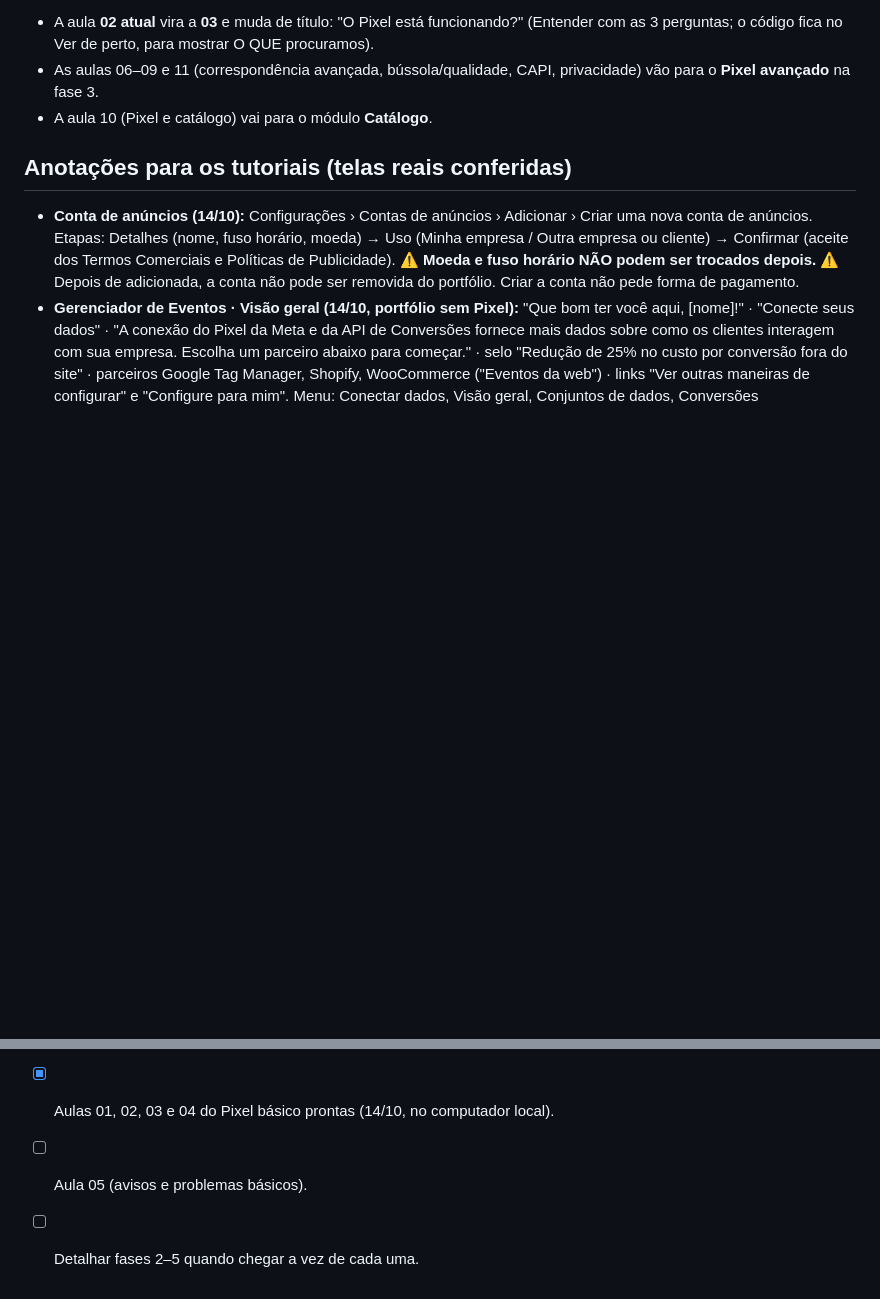
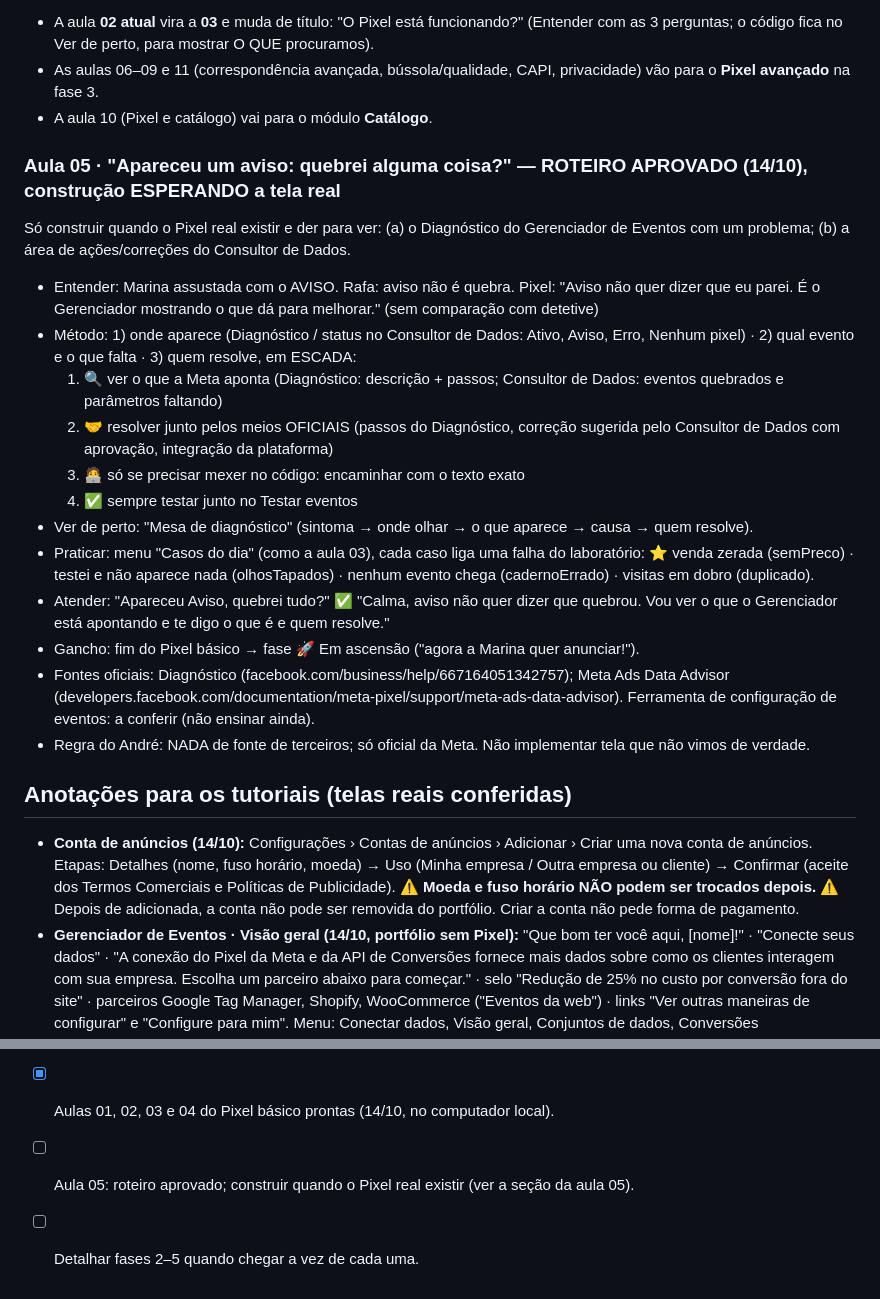
Before and after one commit to andreaabcj-cmd/lojinha-da-marina, a Markdown page: _roteiro/HISTORIA.md, 2 parts joined by grey strips. Rendered like a GitHub page; blank space fills up the shorter version.

Commit message:
Roteiro: aula 05 aprovada (escada de resolucao com meios oficiais), construcao aguardando a tela real
Co-Authored-By: Claude Opus 5.5 <noreply@anthropic.com>

```diff
--- a/_roteiro/HISTORIA.md
+++ b/_roteiro/HISTORIA.md
@@ -61,6 +61,22 @@ Mudanças que isso pede no que já existe:
 - As aulas 06–09 e 11 (correspondência avançada, bússola/qualidade, CAPI, privacidade) vão para o **Pixel avançado** na fase 3.
 - A aula 10 (Pixel e catálogo) vai para o módulo **Catálogo**.
 
+
+### Aula 05 · "Apareceu um aviso: quebrei alguma coisa?" — ROTEIRO APROVADO (14/10), construção ESPERANDO a tela real
+Só construir quando o Pixel real existir e der para ver: (a) o Diagnóstico do Gerenciador de Eventos com um problema; (b) a área de ações/correções do Consultor de Dados.
+- Entender: Marina assustada com o AVISO. Rafa: aviso não é quebra. Pixel: "Aviso não quer dizer que eu parei. É o Gerenciador mostrando o que dá para melhorar." (sem comparação com detetive)
+- Método: 1) onde aparece (Diagnóstico / status no Consultor de Dados: Ativo, Aviso, Erro, Nenhum pixel) · 2) qual evento e o que falta · 3) quem resolve, em ESCADA:
+  1. 🔍 ver o que a Meta aponta (Diagnóstico: descrição + passos; Consultor de Dados: eventos quebrados e parâmetros faltando)
+  2. 🤝 resolver junto pelos meios OFICIAIS (passos do Diagnóstico, correção sugerida pelo Consultor de Dados com aprovação, integração da plataforma)
+  3. 🧑‍💻 só se precisar mexer no código: encaminhar com o texto exato
+  4. ✅ sempre testar junto no Testar eventos
+- Ver de perto: "Mesa de diagnóstico" (sintoma → onde olhar → o que aparece → causa → quem resolve).
+- Praticar: menu "Casos do dia" (como a aula 03), cada caso liga uma falha do laboratório: ⭐ venda zerada (semPreco) · testei e não aparece nada (olhosTapados) · nenhum evento chega (cadernoErrado) · visitas em dobro (duplicado).
+- Atender: "Apareceu Aviso, quebrei tudo?" ✅ "Calma, aviso não quer dizer que quebrou. Vou ver o que o Gerenciador está apontando e te digo o que é e quem resolve."
+- Gancho: fim do Pixel básico → fase 🚀 Em ascensão ("agora a Marina quer anunciar!").
+- Fontes oficiais: Diagnóstico (facebook.com/business/help/667164051342757); Meta Ads Data Advisor (developers.facebook.com/documentation/meta-pixel/support/meta-ads-data-advisor). Ferramenta de configuração de eventos: a conferir (não ensinar ainda).
+- Regra do André: NADA de fonte de terceiros; só oficial da Meta. Não implementar tela que não vimos de verdade.
+
 ## Anotações para os tutoriais (telas reais conferidas)
 - **Conta de anúncios (14/10):** Configurações › Contas de anúncios › Adicionar › Criar uma nova conta de anúncios. Etapas: Detalhes (nome, fuso horário, moeda) → Uso (Minha empresa / Outra empresa ou cliente) → Confirmar (aceite dos Termos Comerciais e Políticas de Publicidade). ⚠️ **Moeda e fuso horário NÃO podem ser trocados depois.** ⚠️ Depois de adicionada, a conta não pode ser removida do portfólio. Criar a conta não pede forma de pagamento.
 - **Gerenciador de Eventos · Visão geral (14/10, portfólio sem Pixel):** "Que bom ter você aqui, [nome]!" · "Conecte seus dados" · "A conexão do Pixel da Meta e da API de Conversões fornece mais dados sobre como os clientes interagem com sua empresa. Escolha um parceiro abaixo para começar." · selo "Redução de 25% no custo por conversão fora do site" · parceiros Google Tag Manager, Shopify, WooCommerce ("Eventos da web") · links "Ver outras maneiras de configurar" e "Configure para mim". Menu: Conectar dados, Visão geral, Conjuntos de dados, Conversões personalizadas, Integrações.
@@ -70,5 +86,5 @@ Mudanças que isso pede no que já existe:
 - [x] Aprovado: a ordem das fases, "Portfólio antes do Pixel" e a divisão Pixel básico/avançado (13/10).
 - [x] No site: módulos agrupados por fase; a antiga aula 02 virou a 03 "O Pixel está funcionando?" com "onde paramos" e gancho.
 - [x] Aulas 01, 02, 03 e 04 do Pixel básico prontas (14/10, no computador local).
-- [ ] Aula 05 (avisos e problemas básicos).
+- [ ] Aula 05: roteiro aprovado; construir quando o Pixel real existir (ver a seção da aula 05).
 - [ ] Detalhar fases 2–5 quando chegar a vez de cada uma.
```
